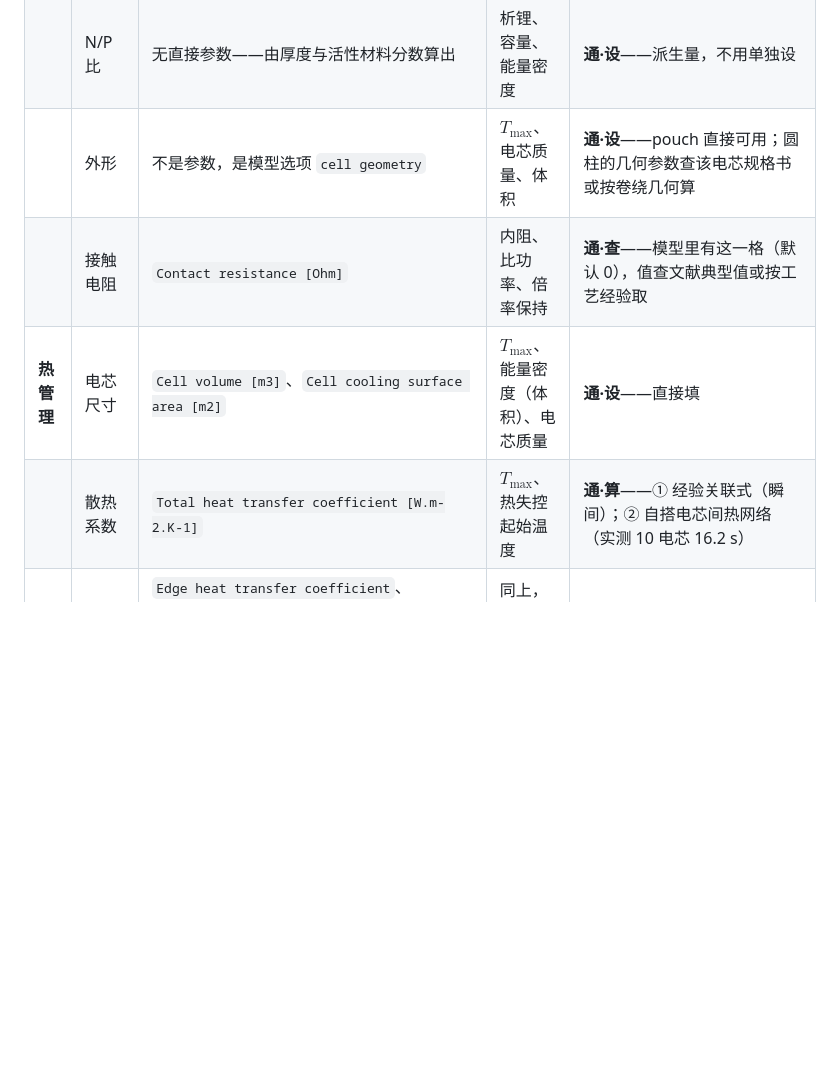
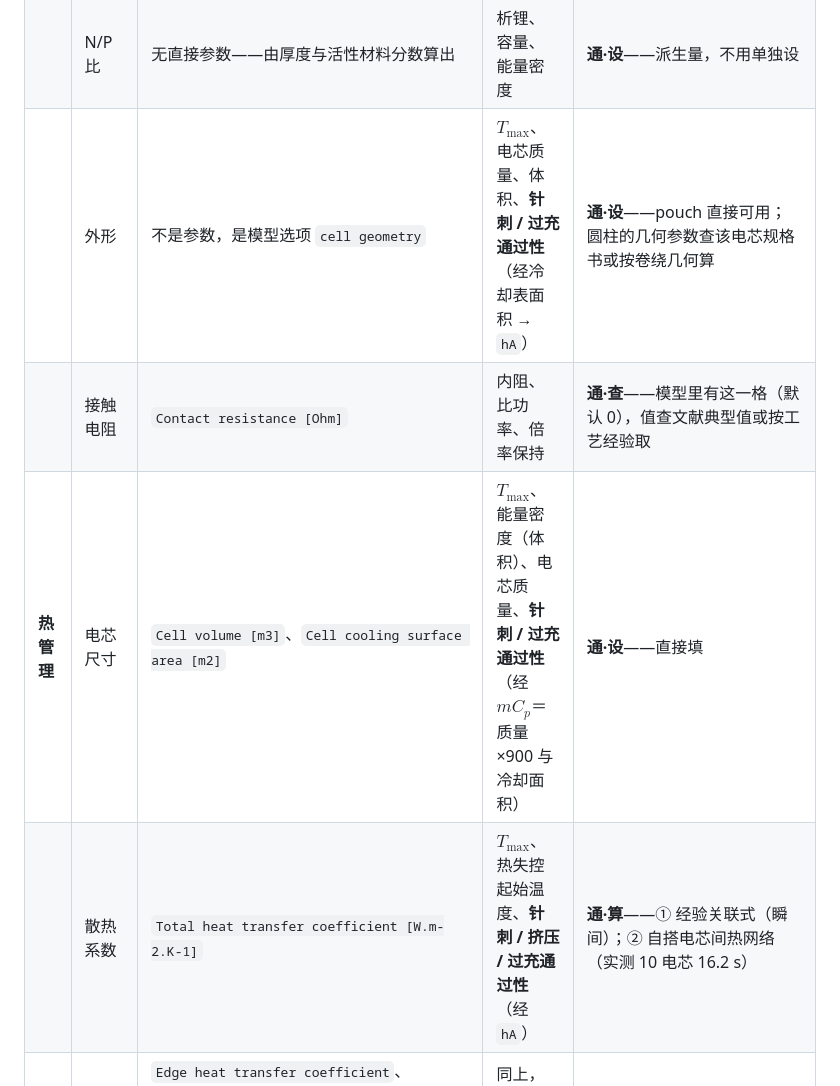
Before and after one commit to wangyuanxty/BatteryDesignAgent, a Markdown page: docs/battery-design-map.md, the part around one of its changes. GitHub-like rendering; blank space fills up the shorter version.

```diff
--- a/docs/battery-design-map.md
+++ b/docs/battery-design-map.md
@@ -405,10 +405,10 @@ $$(\text{碳比例},\ \text{粘结剂比例},\ \text{粒径},\ \text{混合})\ \
 | | 电极面积 | `Electrode height [m]` × `Electrode width [m]` | 容量、电芯质量、$T_{\max}$（经散热面积） | **通·设**——直接填 |
 | | 并联电极数（叠片数 / 卷绕圈数） | `Number of electrodes connected in parallel to make a cell` | 容量、电芯质量 | **通·设**——直接填 |
 | | N/P 比 | 无直接参数——由厚度与活性材料分数算出 | 析锂、容量、能量密度 | **通·设**——派生量，不用单独设 |
-| | 外形 | 不是参数，是模型选项 `cell geometry` | $T_{\max}$、电芯质量、体积 | **通·设**——pouch 直接可用；圆柱的几何参数查该电芯规格书或按卷绕几何算 |
+| | 外形 | 不是参数，是模型选项 `cell geometry` | $T_{\max}$、电芯质量、体积、**针刺 / 过充通过性**（经冷却表面积 → `hA`） | **通·设**——pouch 直接可用；圆柱的几何参数查该电芯规格书或按卷绕几何算 |
 | | 接触电阻 | `Contact resistance [Ohm]` | 内阻、比功率、倍率保持 | **通·查**——模型里有这一格（默认 0），值查文献典型值或按工艺经验取 |
-| **热管理** | 电芯尺寸 | `Cell volume [m3]`、`Cell cooling surface area [m2]` | $T_{\max}$、能量密度（体积）、电芯质量 | **通·设**——直接填 |
-| | 散热系数 | `Total heat transfer coefficient [W.m-2.K-1]` | $T_{\max}$、热失控起始温度 | **通·算**——① 经验关联式（瞬间）；② 自搭电芯间热网络（实测 10 电芯 16.2 s） |
+| **热管理** | 电芯尺寸 | `Cell volume [m3]`、`Cell cooling surface area [m2]` | $T_{\max}$、能量密度（体积）、电芯质量、**针刺 / 过充通过性**（经 $m C_p$＝质量×900 与冷却面积） | **通·设**——直接填 |
+| | 散热系数 | `Total heat transfer coefficient [W.m-2.K-1]` | $T_{\max}$、热失控起始温度、**针刺 / 挤压 / 过充通过性**（经 `hA`） | **通·算**——① 经验关联式（瞬间）；② 自搭电芯间热网络（实测 10 电芯 16.2 s） |
 | | 分部位散热 | `Edge heat transfer coefficient`、`Positive/Negative tab heat transfer coefficient`、`Positive/Negative current collector surface heat transfer coefficient`（多数集里没有） | 同上，可分辨极耳/边缘局部温度 | **通·算**——同上，可分辨极耳 / 边缘局部温度 |
 | | 表面辐射率 | `Cell emissivity` | $T_{\max}$ | **通·查**——查 Incropera《传热学》附表 / ASHRAE Handbook，按外壳表面处理取值 |
 | **电解液配方** | 盐浓度 | `Initial concentration in electrolyte [mol.m-3]` | 倍率保持、低温保持、内阻、析锂 | **通·查**——常用电解液有**实测的 σ(c) 数据**（如 Landesfeind 2019）；只有新配方才要 MD（8.5 h+） |
```
Also changed, not shown: other parts of docs/battery-design-map.md (+46 -0 lines).
